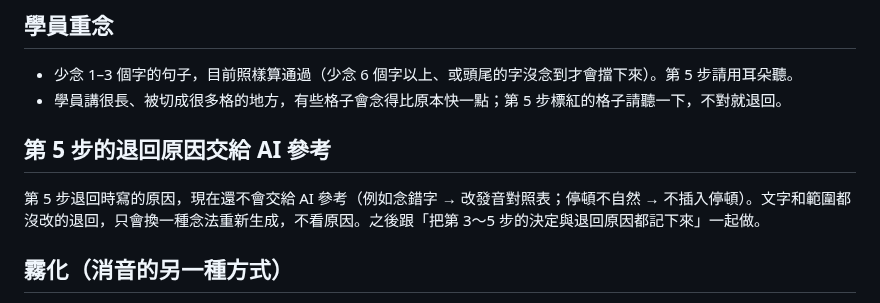
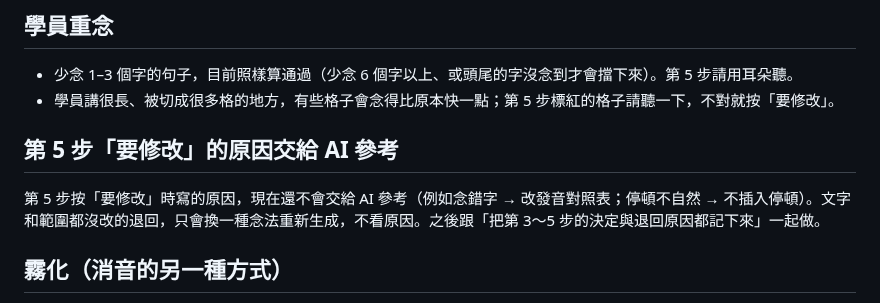
Before and after one commit to YU-HSUAN-florinnlin/bookclub-edit, a Markdown page: docs/之後要做.md, the part around the change. GitHub-like rendering.

Commit message:
10-15 總檢查修正（1015-7，前端）：之後要做.md 給老師看的「退回」改「要修改」
Co-Authored-By: Claude Fable 5.1 <noreply@anthropic.com>

```diff
--- a/docs/之後要做.md
+++ b/docs/之後要做.md
@@ -98,11 +98,11 @@ Mac 可以雙擊「啟動.command」開網頁；Windows（WSL2）還沒有對應
 ## 學員重念
 
 - 少念 1–3 個字的句子，目前照樣算通過（少念 6 個字以上、或頭尾的字沒念到才會擋下來）。第 5 步請用耳朵聽。
-- 學員講很長、被切成很多格的地方，有些格子會念得比原本快一點；第 5 步標紅的格子請聽一下，不對就退回。
+- 學員講很長、被切成很多格的地方，有些格子會念得比原本快一點；第 5 步標紅的格子請聽一下，不對就按「要修改」。
 
-## 第 5 步的退回原因交給 AI 參考
+## 第 5 步「要修改」的原因交給 AI 參考
 
-第 5 步退回時寫的原因，現在還不會交給 AI 參考（例如念錯字 → 改發音對照表；停頓不自然 → 不插入停頓）。文字和範圍都沒改的退回，只會換一種念法重新生成，不看原因。之後跟「把第 3～5 步的決定與退回原因都記下來」一起做。
+第 5 步按「要修改」時寫的原因，現在還不會交給 AI 參考（例如念錯字 → 改發音對照表；停頓不自然 → 不插入停頓）。文字和範圍都沒改的退回，只會換一種念法重新生成，不看原因。之後跟「把第 3～5 步的決定與退回原因都記下來」一起做。
 
 ## 霧化（消音的另一種方式）
 
```
